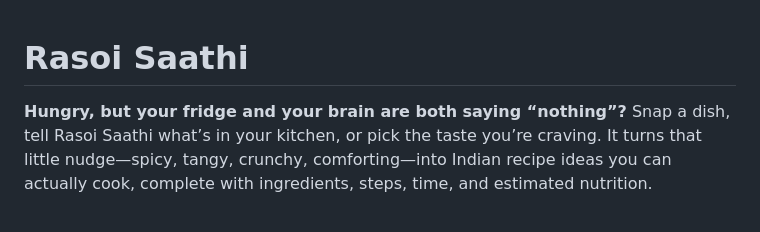
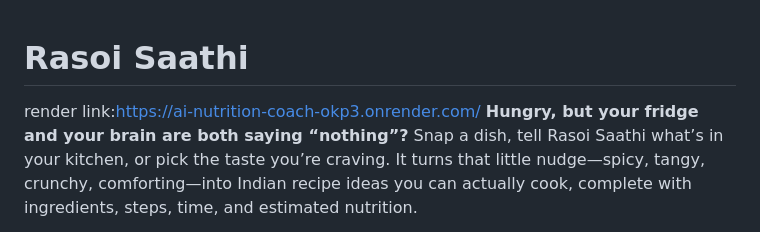
Before and after one commit to rupantd23/AI_nutrition_coach, a Markdown page: README.md, the part around the change. GitHub-like rendering.

Commit message:
Add render link to README
Added a render link to the README for easy access.

```diff
--- a/README.md
+++ b/README.md
@@ -1,5 +1,5 @@
 # Rasoi Saathi
-
+render link:https://ai-nutrition-coach-okp3.onrender.com/
 **Hungry, but your fridge and your brain are both saying “nothing”?** Snap a dish, tell Rasoi Saathi what’s in your kitchen, or pick the taste you’re craving. It turns that little nudge—spicy, tangy, crunchy, comforting—into Indian recipe ideas you can actually cook, complete with ingredients, steps, time, and estimated nutrition.
 
 Think of it as a friend in the kitchen: one who can look at your food photo, help you decide what sounds good, and read the recipe while you cook.
```
